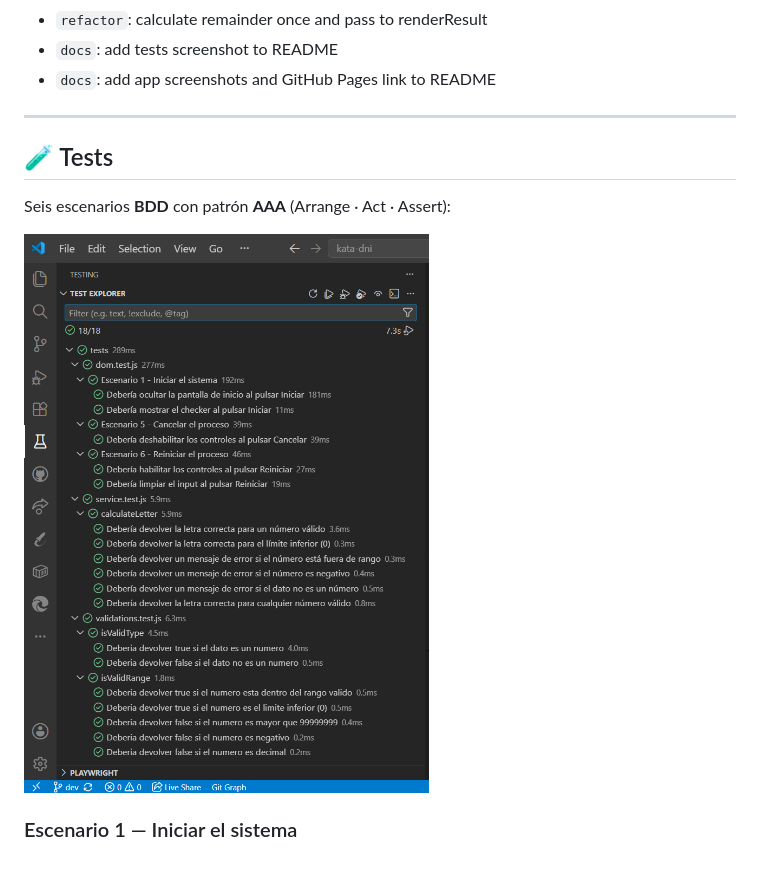
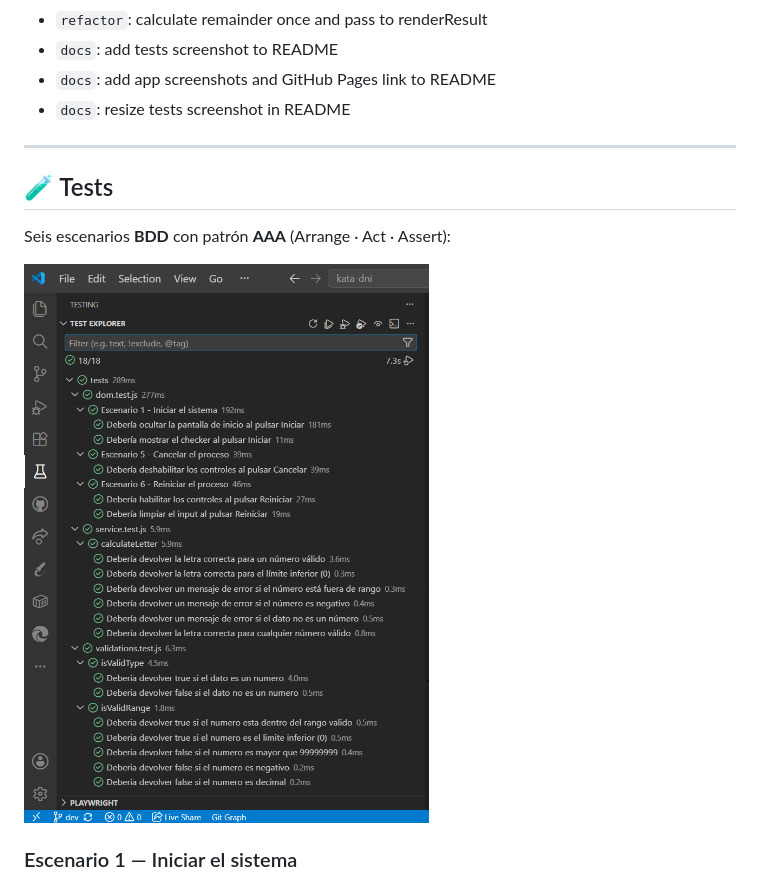
Before and after one commit to Jennydev-25/kata-dni, a Markdown page: README.md, the part around one of its changes. GitHub-like rendering; folded sections open.

Commit message:
docs: resize tests screenshot in README

```diff
--- a/README.md
+++ b/README.md
@@ -263,6 +265,7 @@ Estructura de archivos decidida antes de programar, siguiendo el patrón de modu
 - `refactor`: calculate remainder once and pass to renderResult
 - `docs`: add tests screenshot to README
 - `docs`: add app screenshots and GitHub Pages link to README
+- `docs`: resize tests screenshot in README
 
 </details>
 
@@ -272,7 +275,7 @@ Estructura de archivos decidida antes de programar, siguiendo el patrón de modu
 
 Seis escenarios **BDD** con patrón **AAA** (Arrange · Act · Assert):
 
-![Captura de los tests en verde](assets/imgs/tests.png)
+<img src="assets/imgs/tests.png" alt="Captura de los tests en verde" width="700" />
 
 ### Escenario 1 — Iniciar el sistema
 
```
Also changed, not shown: other parts of README.md (+3 -1 lines).
